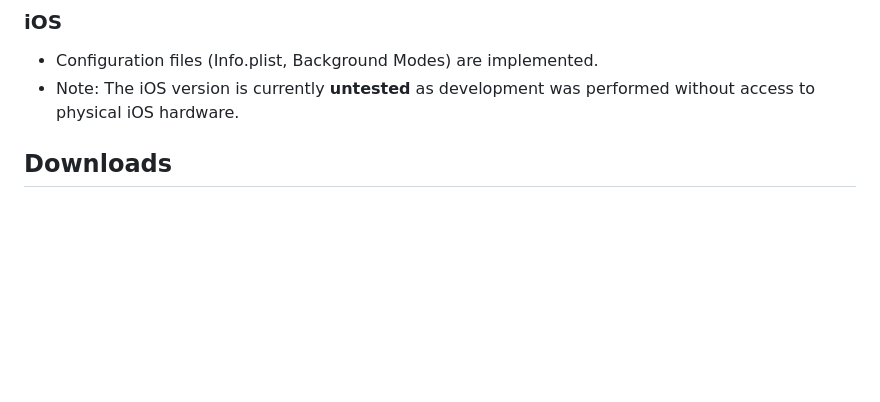
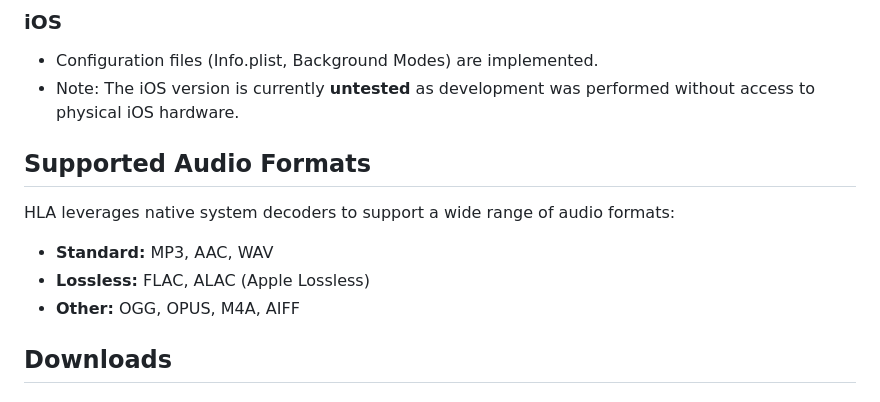
Before and after one commit to batchnode/hla-music-player, a Markdown page: README.md, the part around the change. GitHub-like rendering; blank space fills up the shorter version.

Commit message:
docs: add supported audio formats

```diff
--- a/README.md
+++ b/README.md
@@ -40,6 +40,12 @@ This project was developed with significant assistance from Artificial Intellige
 ### iOS
 * Configuration files (Info.plist, Background Modes) are implemented.
 * Note: The iOS version is currently **untested** as development was performed without access to physical iOS hardware.
+
+## Supported Audio Formats
+HLA leverages native system decoders to support a wide range of audio formats:
+* **Standard:** MP3, AAC, WAV
+* **Lossless:** FLAC, ALAC (Apple Lossless)
+* **Other:** OGG, OPUS, M4A, AIFF
 
 ## Downloads
 
```
Also changed, not shown: RELEASE_NOTES.md (added, +29 -0 lines).
